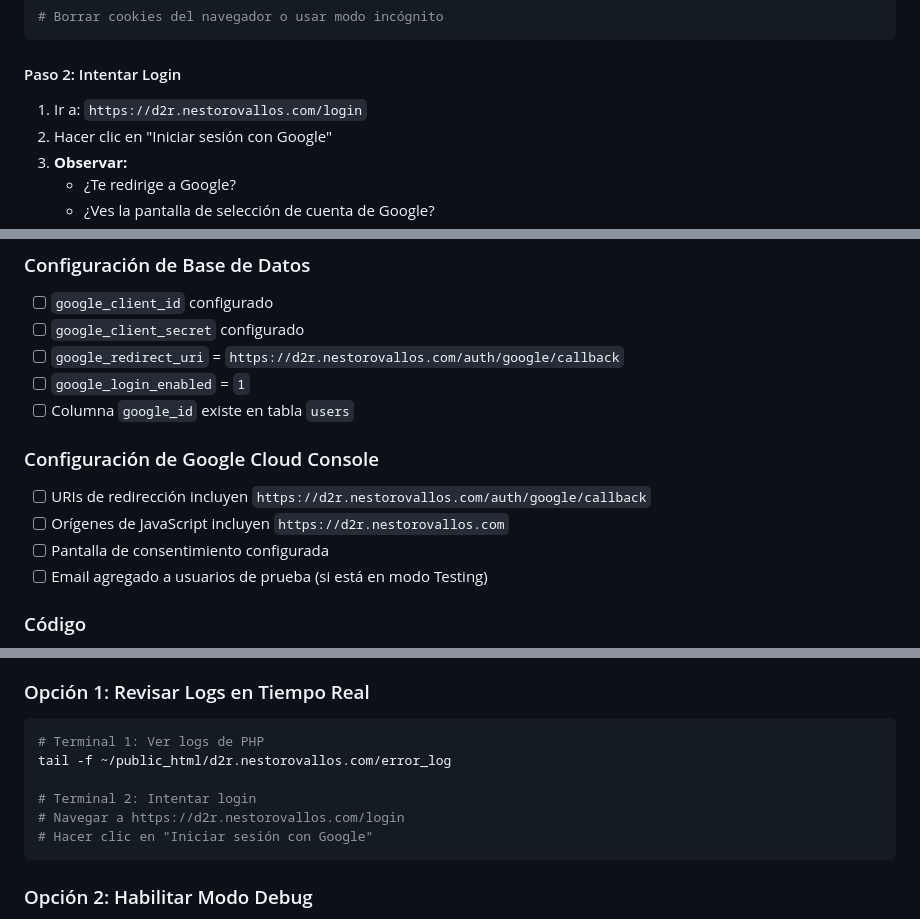
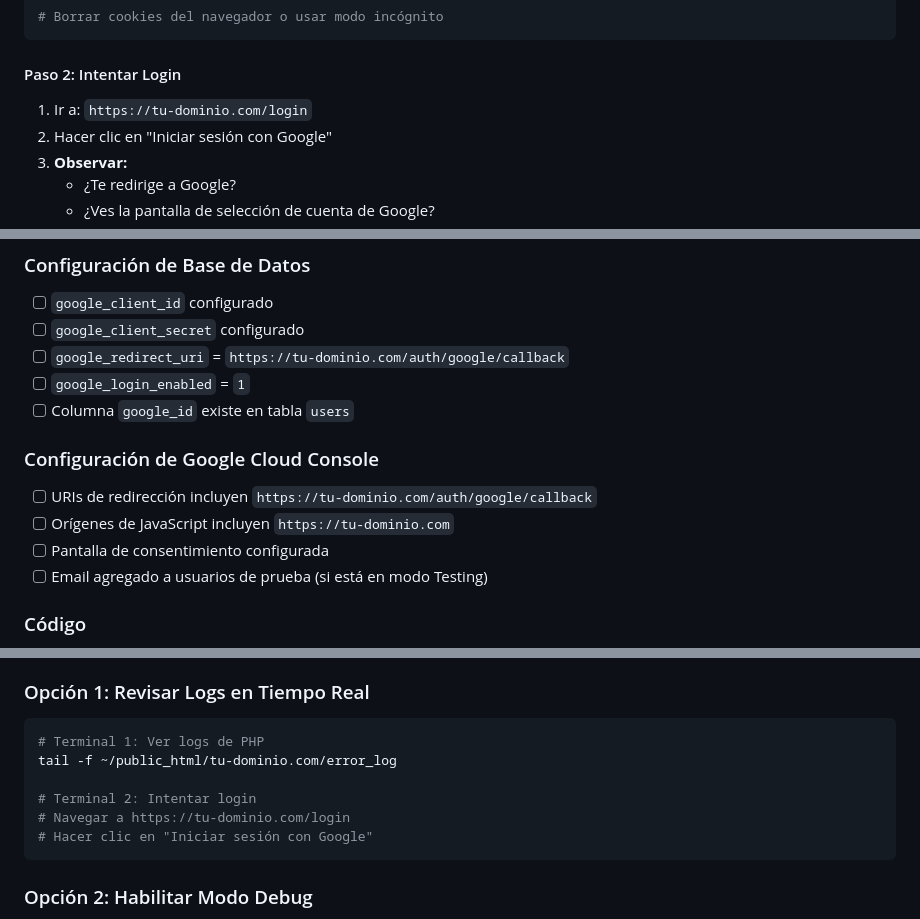
Before and after one commit to EnyalonDev/data2rest, a Markdown page: docs/DIAGNOSTICO-GOOGLE-OAUTH.md, 3 parts joined by grey strips. Drawn GitHub-style.

````diff
--- a/docs/DIAGNOSTICO-GOOGLE-OAUTH.md
+++ b/docs/DIAGNOSTICO-GOOGLE-OAUTH.md
@@ -121,7 +123,7 @@ https://d2r.nestorovallos.com
 ```
 
 #### Paso 2: Intentar Login
-1. Ir a: `https://d2r.nestorovallos.com/login`
+1. Ir a: `https://tu-dominio.com/login`
 2. Hacer clic en "Iniciar sesión con Google"
 3. **Observar:**
    - ¿Te redirige a Google?
@@ -244,13 +246,13 @@ composer require google/apiclient:"^2.0"
 ### Configuración de Base de Datos
 - [ ] `google_client_id` configurado
 - [ ] `google_client_secret` configurado
-- [ ] `google_redirect_uri` = `https://d2r.nestorovallos.com/auth/google/callback`
+- [ ] `google_redirect_uri` = `https://tu-dominio.com/auth/google/callback`
 - [ ] `google_login_enabled` = `1`
 - [ ] Columna `google_id` existe en tabla `users`
 
 ### Configuración de Google Cloud Console
-- [ ] URIs de redirección incluyen `https://d2r.nestorovallos.com/auth/google/callback`
-- [ ] Orígenes de JavaScript incluyen `https://d2r.nestorovallos.com`
+- [ ] URIs de redirección incluyen `https://tu-dominio.com/auth/google/callback`
+- [ ] Orígenes de JavaScript incluyen `https://tu-dominio.com`
 - [ ] Pantalla de consentimiento configurada
 - [ ] Email agregado a usuarios de prueba (si está en modo Testing)
 
@@ -273,10 +275,10 @@ composer require google/apiclient:"^2.0"
 
 ```bash
 # Terminal 1: Ver logs de PHP
-tail -f ~/public_html/d2r.nestorovallos.com/error_log
+tail -f ~/public_html/tu-dominio.com/error_log
 
 # Terminal 2: Intentar login
-# Navegar a https://d2r.nestorovallos.com/login
+# Navegar a https://tu-dominio.com/login
 # Hacer clic en "Iniciar sesión con Google"
 ```
 
````
Also changed, not shown: other parts of docs/DIAGNOSTICO-GOOGLE-OAUTH.md (+26 -9 lines).
